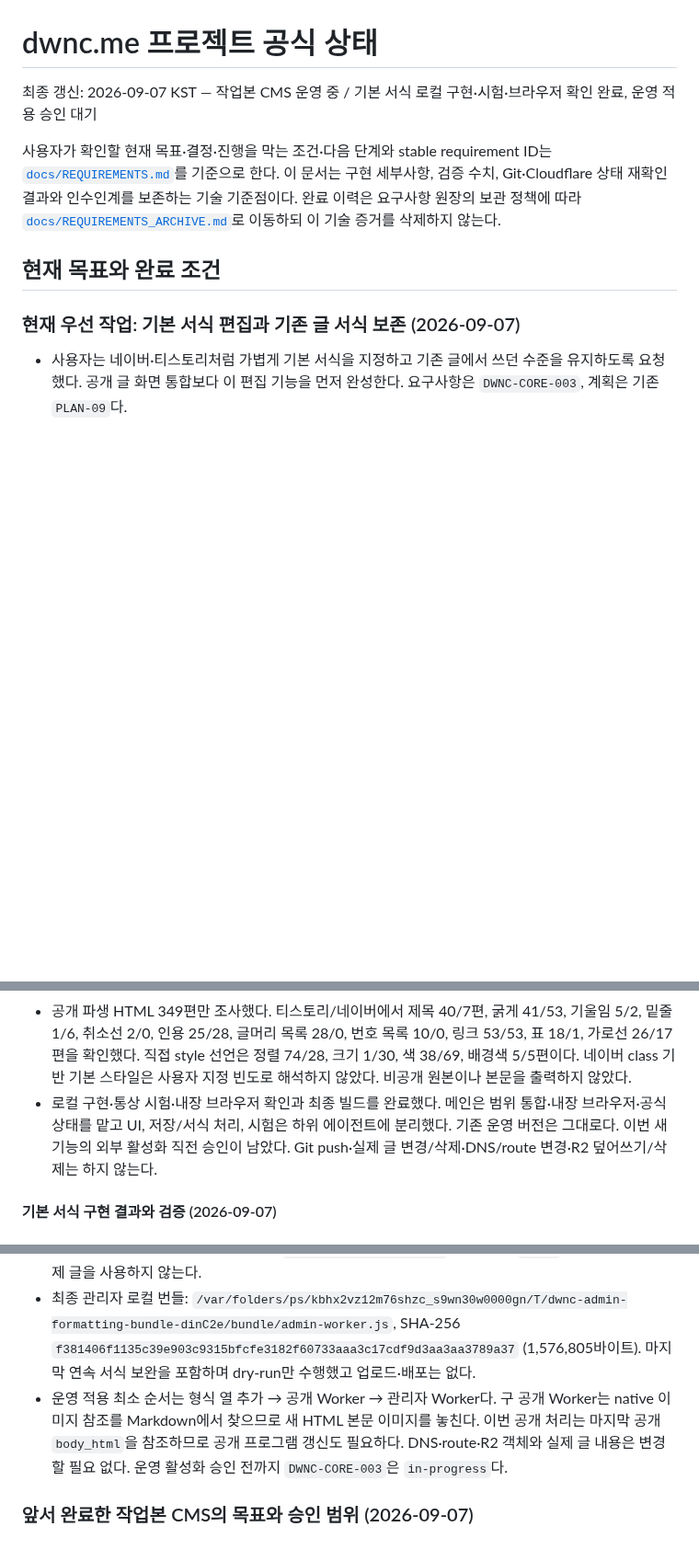
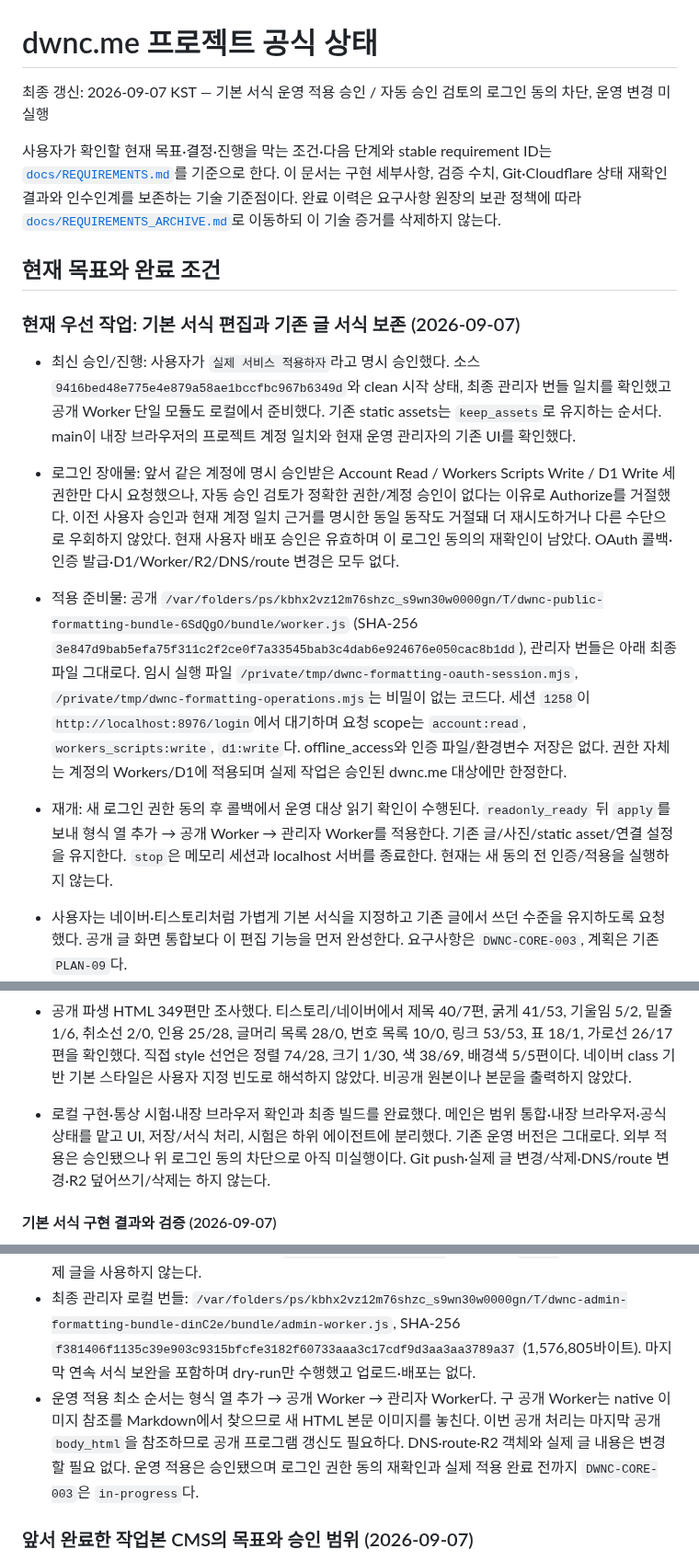
Before and after one commit to tsusaikang/dwnc.me, a Markdown page: PROJECT_STATE.md, 3 parts joined by grey strips. Shown at 92% size. Drawn GitHub-style; blank space fills up the shorter version.

Commit message:
Record approved formatting rollout and blocked login consent

```diff
--- a/PROJECT_STATE.md
+++ b/PROJECT_STATE.md
@@ -1,6 +1,6 @@
 # dwnc.me 프로젝트 공식 상태
 
-최종 갱신: 2026-09-07 KST — 작업본 CMS 운영 중 / 기본 서식 로컬 구현·시험·브라우저 확인 완료, 운영 적용 승인 대기
+최종 갱신: 2026-09-07 KST — 기본 서식 운영 적용 승인 / 자동 승인 검토의 로그인 동의 차단, 운영 변경 미실행
 
 사용자가 확인할 현재 목표·결정·진행을 막는 조건·다음 단계와 stable requirement ID는 [`docs/REQUIREMENTS.md`](docs/REQUIREMENTS.md)를 기준으로 한다. 이 문서는 구현 세부사항, 검증 수치, Git·Cloudflare 상태 재확인 결과와 인수인계를 보존하는 기술 기준점이다. 완료 이력은 요구사항 원장의 보관 정책에 따라 [`docs/REQUIREMENTS_ARCHIVE.md`](docs/REQUIREMENTS_ARCHIVE.md)로 이동하되 이 기술 증거를 삭제하지 않는다.
 
@@ -8,12 +8,17 @@
 
 ### 현재 우선 작업: 기본 서식 편집과 기존 글 서식 보존 (2026-09-07)
 
+- 최신 승인/진행: 사용자가 `실제 서비스 적용하자`라고 명시 승인했다. 소스 `9416bed48e775e4e879a58ae1bccfbc967b6349d`와 clean 시작 상태, 최종 관리자 번들 일치를 확인했고 공개 Worker 단일 모듈도 로컬에서 준비했다. 기존 static assets는 `keep_assets`로 유지하는 순서다. main이 내장 브라우저의 프로젝트 계정 일치와 현재 운영 관리자의 기존 UI를 확인했다.
+- 로그인 장애물: 앞서 같은 계정에 명시 승인받은 Account Read / Workers Scripts Write / D1 Write 세 권한만 다시 요청했으나, 자동 승인 검토가 정확한 권한/계정 승인이 없다는 이유로 Authorize를 거절했다. 이전 사용자 승인과 현재 계정 일치 근거를 명시한 동일 동작도 거절돼 더 재시도하거나 다른 수단으로 우회하지 않았다. 현재 사용자 배포 승인은 유효하며 이 로그인 동의의 재확인이 남았다. OAuth 콜백·인증 발급·D1/Worker/R2/DNS/route 변경은 모두 없다.
+- 적용 준비물: 공개 `/var/folders/ps/kbhx2vz12m76shzc_s9wn30w0000gn/T/dwnc-public-formatting-bundle-6SdQgO/bundle/worker.js` (SHA-256 `3e847d9bab5efa75f311c2f2ce0f7a33545bab3c4dab6e924676e050cac8b1dd`), 관리자 번들은 아래 최종 파일 그대로다. 임시 실행 파일 `/private/tmp/dwnc-formatting-oauth-session.mjs`, `/private/tmp/dwnc-formatting-operations.mjs`는 비밀이 없는 코드다. 세션 `1258`이 `http://localhost:8976/login`에서 대기하며 요청 scope는 `account:read`, `workers_scripts:write`, `d1:write`다. offline_access와 인증 파일/환경변수 저장은 없다. 권한 자체는 계정의 Workers/D1에 적용되며 실제 작업은 승인된 dwnc.me 대상에만 한정한다.
+- 재개: 새 로그인 권한 동의 후 콜백에서 운영 대상 읽기 확인이 수행된다. `readonly_ready` 뒤 `apply`를 보내 형식 열 추가 → 공개 Worker → 관리자 Worker를 적용한다. 기존 글/사진/static asset/연결 설정을 유지한다. `stop`은 메모리 세션과 localhost 서버를 종료한다. 현재는 새 동의 전 인증/적용을 실행하지 않는다.
+
 - 사용자는 네이버·티스토리처럼 가볍게 기본 서식을 지정하고 기존 글에서 쓰던 수준을 유지하도록 요청했다. 공개 글 화면 통합보다 이 편집 기능을 먼저 완성한다. 요구사항은 `DWNC-CORE-003`, 계획은 기존 `PLAN-09`다.
 - 기존 HTML에는 서식이 있으나 현재 관리자에 지정 도구가 없고, 새 글의 제한 Markdown 편집은 크기·색·밑줄·정렬·표를 제공하지 못한다. 기존·신규 글에 시각적 HTML 편집과 공통 서식 도구를 제공한다. 문단/제목, 크기, 굵게/기울임/밑줄/취소선, 색/배경색, 정렬, 목록, 인용, 구분선, 링크, 기본 표와 실행취소/다시실행을 구현한다.
 - 저장 형식과 글 출처를 분리한다. 작은 `body_format` migration으로 HTML/Markdown을 명시하고 native/legacy 선택을 본문 형식으로 추정하지 않는다. 기존 Markdown은 현재 렌더 결과를 편집 화면에 보여 주되 실제 입력을 바꾼 뒤에만 HTML 작업본으로 저장한다. 글을 선택해 읽기만 해서는 저장하지 않는다.
 - 기존 HTML의 이미지·카드·표·중첩 구조를 전체 변환하지 않고 선택 범위만 편집한다. 저장·재열기·미리보기·공개 후 기본 서식을 유지하고 작업본 자동저장/공개 반영/실패·로그인 만료·충돌 처리와 이미지·링크 카드 선택/삭제를 퇴행시키지 않는다.
 - 공개 파생 HTML 349편만 조사했다. 티스토리/네이버에서 제목 40/7편, 굵게 41/53, 기울임 5/2, 밑줄 1/6, 취소선 2/0, 인용 25/28, 글머리 목록 28/0, 번호 목록 10/0, 링크 53/53, 표 18/1, 가로선 26/17편을 확인했다. 직접 style 선언은 정렬 74/28, 크기 1/30, 색 38/69, 배경색 5/5편이다. 네이버 class 기반 기본 스타일은 사용자 지정 빈도로 해석하지 않았다. 비공개 원본이나 본문을 출력하지 않았다.
-- 로컬 구현·통상 시험·내장 브라우저 확인과 최종 빌드를 완료했다. 메인은 범위 통합·내장 브라우저·공식 상태를 맡고 UI, 저장/서식 처리, 시험은 하위 에이전트에 분리했다. 기존 운영 버전은 그대로다. 이번 새 기능의 외부 활성화 직전 승인이 남았다. Git push·실제 글 변경/삭제·DNS/route 변경·R2 덮어쓰기/삭제는 하지 않는다.
+- 로컬 구현·통상 시험·내장 브라우저 확인과 최종 빌드를 완료했다. 메인은 범위 통합·내장 브라우저·공식 상태를 맡고 UI, 저장/서식 처리, 시험은 하위 에이전트에 분리했다. 기존 운영 버전은 그대로다. 외부 적용은 승인됐으나 위 로그인 동의 차단으로 아직 미실행이다. Git push·실제 글 변경/삭제·DNS/route 변경·R2 덮어쓰기/삭제는 하지 않는다.
 
 #### 기본 서식 구현 결과와 검증 (2026-09-07)
 
@@ -28,7 +33,7 @@
 - 마지막 실제 입력 확인에서 같은 커서에 크기→굵게→색을 연속 지정하면 앞의 서식이 사라지는 문제를 발견했다. 동일한 선택 범위까지 removeAllRanges/addRange로 다시 설정하던 부분을 바꿔 브라우저의 입력 서식을 유지한다. 최종 재현에서 32px→굵게→파란색→입력 결과가 실제 계산값 32px/700/rgb(34,85,204)와 글자크기 important를 함께 유지했다.
 - 최종 검사: `editor:test`, `editor:legacy-import:test`, `cloudflare:build:source`(타입·설정·미디어 Worker·공개 빌드·source-only bundle 포함), 관리자 로컬 bundle dry-run과 최종 브라우저 스크립트 구문 확인 PASS. 마지막 동일 선택 범위 보완은 관리자 UI만 변경하며 공개/저장 코드는 이 빌드 이후 변경하지 않았다. 합성 UI 시험 화면은 `http://127.0.0.1:4322/`, 서버 세션 `11147`이며 비밀이나 실제 글을 사용하지 않는다.
 - 최종 관리자 로컬 번들: `/var/folders/ps/kbhx2vz12m76shzc_s9wn30w0000gn/T/dwnc-admin-formatting-bundle-dinC2e/bundle/admin-worker.js`, SHA-256 `f381406f1135c39e903c9315bfcfe3182f60733aaa3c17cdf9d3aa3aa3789a37` (1,576,805바이트). 마지막 연속 서식 보완을 포함하며 dry-run만 수행했고 업로드·배포는 없다.
-- 운영 적용 최소 순서는 형식 열 추가 → 공개 Worker → 관리자 Worker다. 구 공개 Worker는 native 이미지 참조를 Markdown에서 찾으므로 새 HTML 본문 이미지를 놓친다. 이번 공개 처리는 마지막 공개 `body_html`을 참조하므로 공개 프로그램 갱신도 필요하다. DNS·route·R2 객체와 실제 글 내용은 변경할 필요 없다. 운영 활성화 승인 전까지 `DWNC-CORE-003`은 `in-progress`다.
+- 운영 적용 최소 순서는 형식 열 추가 → 공개 Worker → 관리자 Worker다. 구 공개 Worker는 native 이미지 참조를 Markdown에서 찾으므로 새 HTML 본문 이미지를 놓친다. 이번 공개 처리는 마지막 공개 `body_html`을 참조하므로 공개 프로그램 갱신도 필요하다. DNS·route·R2 객체와 실제 글 내용은 변경할 필요 없다. 운영 적용은 승인됐으며 로그인 권한 동의 재확인과 실제 적용 완료 전까지 `DWNC-CORE-003`은 `in-progress`다.
 
 ### 앞서 완료한 작업본 CMS의 목표와 승인 범위 (2026-09-07)
 
```
Also changed, not shown: other parts of PROJECT_STATE.md (+3 -3 lines), docs/REQUIREMENTS.md (+4 -3 lines).
